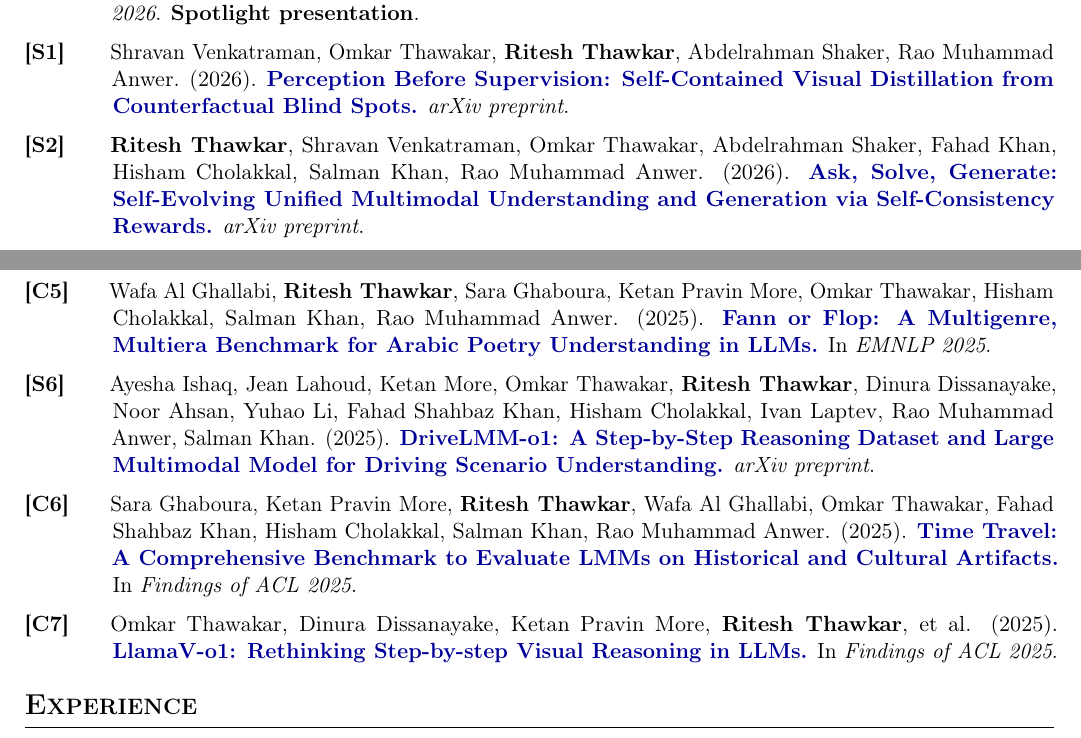
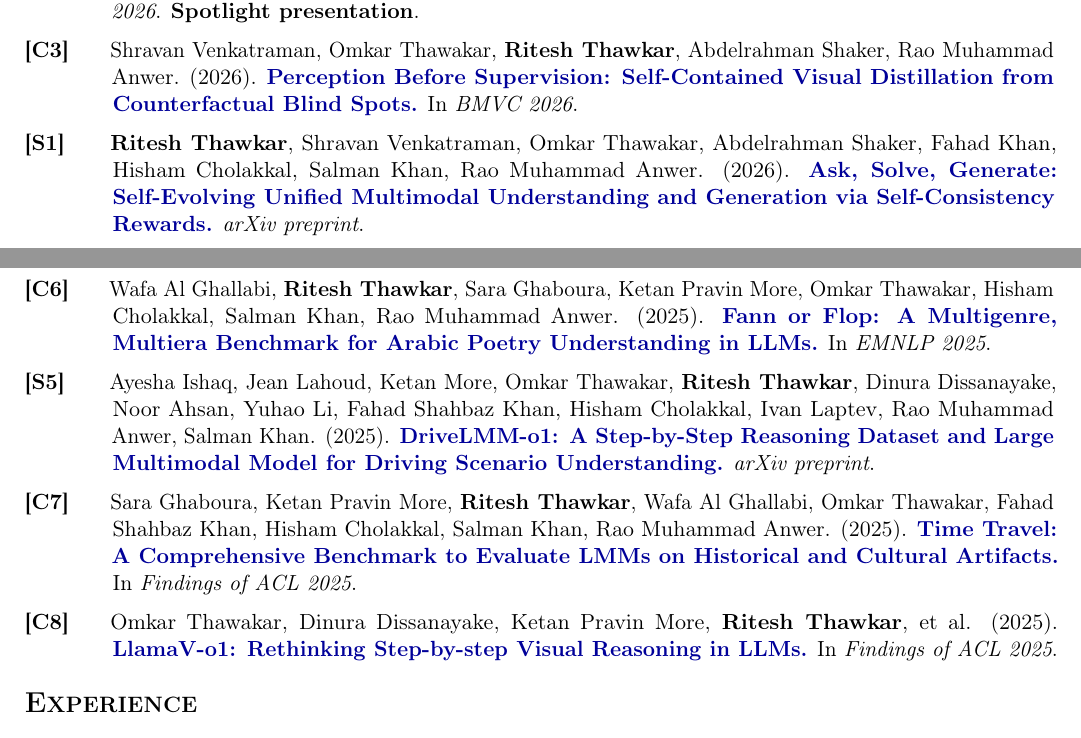
Before and after one commit to riteshthawkar/Portfolio-website, a LaTeX CV (cv/resume.tex): two parts of pages 1 and 2 of 3, joined at a grey line, cut so that both start at the same text. Compiled offline with pdfLaTeX.

Commit message:
content: add CVPD BMVC 2026 acceptance

```diff
--- a/cv/resume.tex
+++ b/cv/resume.tex
@@ -64,9 +64,13 @@
   \item[\textbf{[C2]}]
     Wafa Al Ghallabi, \textbf{Ritesh Thawkar}, Sara Ghaboura, Omkar Thawakar, Numan Saeed, Dana Al Nuaimi, Ajnas Alkatheeri, Salman Khan, Fahad Shahbaz Khan. (2026). \href{https://arxiv.org/abs/2608.13309}{\textbf{How Good are Foundation Models in Longitudinal MRI Disease Progression Reasoning?}} In \textit{MICCAI 2026}. \textbf{Spotlight presentation}.
   \par\Needspace{5\baselineskip}
+  \item[\textbf{[C3]}]
+    Shravan Venkatraman, Omkar Thawakar, \textbf{Ritesh Thawkar}, Abdelrahman Shaker, Rao Muhammad Anwer. (2026). \href{https://arxiv.org/abs/2608.09931}{\textbf{Perception Before Supervision: Self-Contained Visual Distillation from Counterfactual Blind Spots.}} In \textit{BMVC 2026}.
+  \par\Needspace{5\baselineskip}
   \item[\textbf{[S1]}]
-    Shravan Venkatraman, Omkar Thawakar, \textbf{Ritesh Thawkar}, Abdelrahman Shaker, Rao Muhammad Anwer. (2026). \href{https://arxiv.org/abs/2608.09931}{\textbf{Perception Before Supervision: Self-Contained Visual Distillation from Counterfactual Blind Spots.}} \textit{arXiv preprint}.
+    \textbf{Ritesh Thawkar}, Shravan Venkatraman, Omkar Thawakar, Abdelrahman Shaker, Fahad Khan, Hisham Cholakkal, Salman Khan, Rao Muhammad Anwer. (2026). \href{https://arxiv.org/abs/2606.27376}{\textbf{Ask, Solve, Generate: Self-Evolving Unified Multimodal Understanding and Generation via Self-Consistency Rewards.}} \textit{arXiv preprint}.
+  \par\Needspace{5\baselineskip}
+  \item[\textbf{[C4]}]
+    Wafa Al Ghallabi, Muhammad Zaigham Zaheer, \textbf{Ritesh Thawkar}, Omkar Thawakar, Salman Khan, Fahad Shahbaz Khan. (2026). \href{https://doi.org/10.1109/wacv61042.2026.00021}{\textbf{A Multi-Agent Diffusion Approach for MRI Anomaly Segmentation via Modality-Specific LoRA Specialization.}} In \textit{WACV 2026}.
   \par\Needspace{5\baselineskip}
   \item[\textbf{[S2]}]
-    \textbf{Ritesh Thawkar}, Shravan Venkatraman, Omkar Thawakar, Abdelrahman Shaker, Fahad Khan, Hisham Cholakkal, Salman Khan, Rao Muhammad Anwer. (2026). \href{https://arxiv.org/abs/2606.27376}{\textbf{Ask, Solve, Generate: Self-Evolving Unified Multimodal Understanding and Generation via Self-Consistency Rewards.}} \textit{arXiv preprint}.
-  \par\Needspace{5\baselineskip}
@@ -81,2 +88,4 @@
+  \item[\textbf{[C6]}]
+    Wafa Al Ghallabi, \textbf{Ritesh Thawkar}, Sara Ghaboura, Ketan Pravin More, Omkar Thawakar, Hisham Cholakkal, Salman Khan, Rao Muhammad Anwer. (2025). \href{https://arxiv.org/abs/2505.18152}{\textbf{Fann or Flop: A Multigenre, Multiera Benchmark for Arabic Poetry Understanding in LLMs.}} In \textit{EMNLP 2025}.
   \par\Needspace{5\baselineskip}
   \item[\textbf{[S5]}]
@@ -88,13 +92,9 @@
-  \item[\textbf{[C5]}]
-    Wafa Al Ghallabi, \textbf{Ritesh Thawkar}, Sara Ghaboura, Ketan Pravin More, Omkar Thawakar, Hisham Cholakkal, Salman Khan, Rao Muhammad Anwer. (2025). \href{https://arxiv.org/abs/2505.18152}{\textbf{Fann or Flop: A Multigenre, Multiera Benchmark for Arabic Poetry Understanding in LLMs.}} In \textit{EMNLP 2025}.
-  \par\Needspace{5\baselineskip}
-  \item[\textbf{[S6]}]
     Ayesha Ishaq, Jean Lahoud, Ketan More, Omkar Thawakar, \textbf{Ritesh Thawkar}, Dinura Dissanayake, Noor Ahsan, Yuhao Li, Fahad Shahbaz Khan, Hisham Cholakkal, Ivan Laptev, Rao Muhammad Anwer, Salman Khan. (2025). \href{https://arxiv.org/abs/2503.10621}{\textbf{DriveLMM-o1: A Step-by-Step Reasoning Dataset and Large Multimodal Model for Driving Scenario Understanding.}} \textit{arXiv preprint}.
   \par\Needspace{5\baselineskip}
-  \item[\textbf{[C6]}]
+  \item[\textbf{[C7]}]
     Sara Ghaboura, Ketan Pravin More, \textbf{Ritesh Thawkar}, Wafa Al Ghallabi, Omkar Thawakar, Fahad Shahbaz Khan, Hisham Cholakkal, Salman Khan, Rao Muhammad Anwer. (2025). \href{https://aclanthology.org/2025.findings-acl.1211/}{\textbf{Time Travel: A Comprehensive Benchmark to Evaluate LMMs on Historical and Cultural Artifacts.}} In \textit{Findings of ACL 2025}.
   \par\Needspace{5\baselineskip}
-  \item[\textbf{[C7]}]
+  \item[\textbf{[C8]}]
     Omkar Thawakar, Dinura Dissanayake, Ketan Pravin More, \textbf{Ritesh Thawkar}, et al. (2025). \href{https://aclanthology.org/2025.findings-acl.1247/}{\textbf{LlamaV-o1: Rethinking Step-by-step Visual Reasoning in LLMs.}} In \textit{Findings of ACL 2025}.
 \end{description}
 
```
Also changed, not shown: generated/profile-README.md (+2 -2 lines), cv/resume.tex (16 more changed lines), 1 other file.
